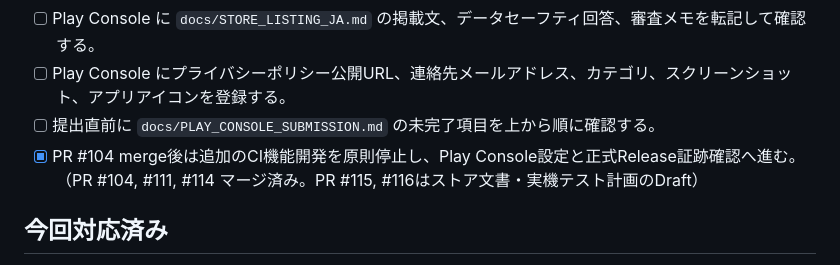
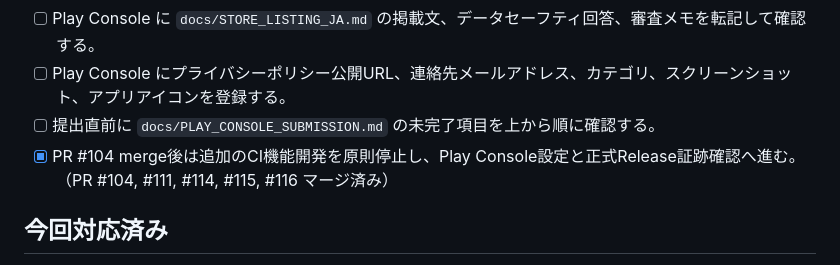
Before and after one commit to neoenox/ashita-motsumono, a Markdown page: docs/TODO.md, the part around the change. Rendered like a GitHub page.

Commit message:
docs: record merged release documentation PRs

```diff
--- a/docs/TODO.md
+++ b/docs/TODO.md
@@ -14,7 +14,7 @@
 - [ ] Play Console に `docs/STORE_LISTING_JA.md` の掲載文、データセーフティ回答、審査メモを転記して確認する。
 - [ ] Play Console にプライバシーポリシー公開URL、連絡先メールアドレス、カテゴリ、スクリーンショット、アプリアイコンを登録する。
 - [ ] 提出直前に `docs/PLAY_CONSOLE_SUBMISSION.md` の未完了項目を上から順に確認する。
-- [x] PR #104 merge後は追加のCI機能開発を原則停止し、Play Console設定と正式Release証跡確認へ進む。（PR #104, #111, #114 マージ済み。PR #115, #116はストア文書・実機テスト計画のDraft）
+- [x] PR #104 merge後は追加のCI機能開発を原則停止し、Play Console設定と正式Release証跡確認へ進む。（PR #104, #111, #114, #115, #116 マージ済み）
 
 ## 今回対応済み
 
```
